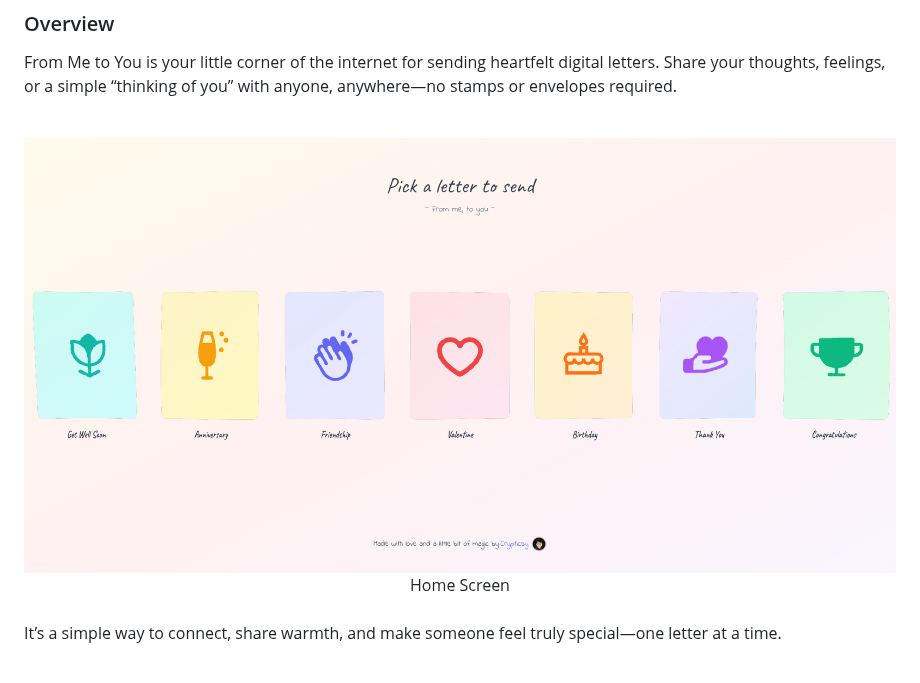
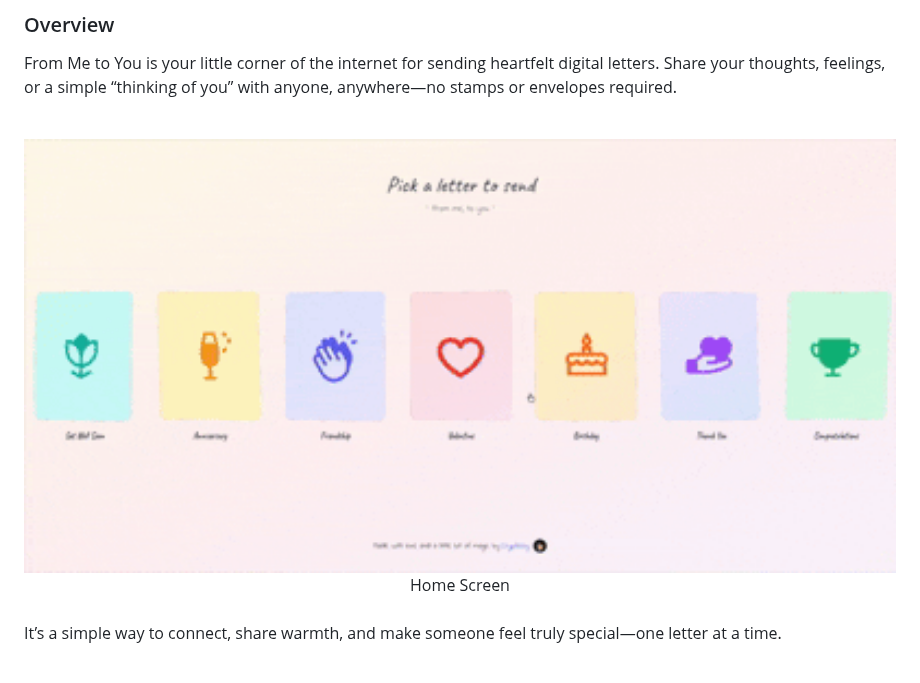
Before and after one commit to crypticsy/from-me-to-you, a Markdown page: README.md, the part around the change. Rendered like a GitHub page; pictures changed too: public/demo.gif (added).

```diff
--- a/README.md
+++ b/README.md
@@ -6,7 +6,7 @@
 <br/>
 
 <div align="center" style="flex-direction: column;">
-  <img src="./public/home_screen.png" alt="App Demo" width="100%"/>
+  <img src="./public/demo.gif" alt="App Demo" width="100%"/>
   <div style="font-size: 0.8em; color: gray;">Home Screen</div>
 </div>
 
```
Also changed, not shown: 2 other files.
